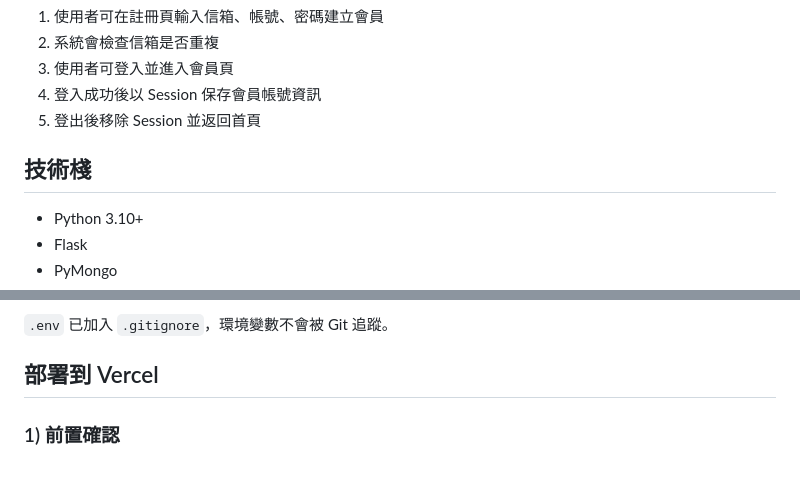
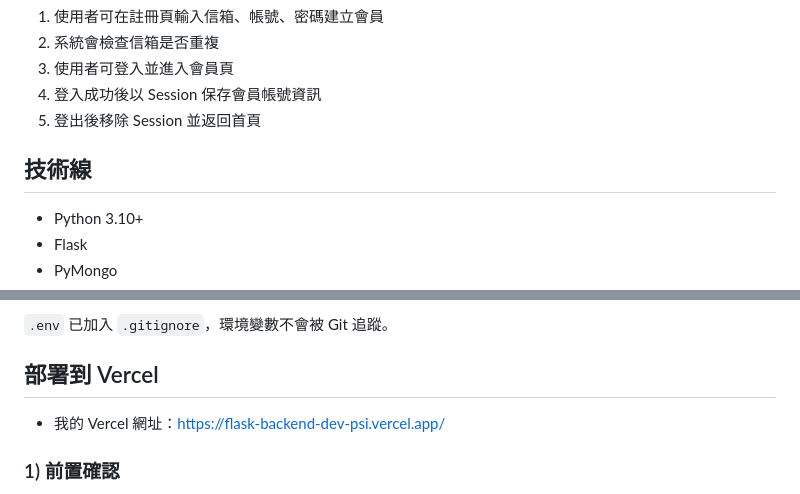
Before and after one commit to Xiaobao0813/Flask-Backend-Dev, a Markdown page: README.md, 2 parts joined by grey strips. Drawn GitHub-style.

Commit message:
Revise 技術棧 section and add deployment info
Updated section headers and added Vercel link.

```diff
--- a/README.md
+++ b/README.md
@@ -18,7 +18,7 @@
 4. 登入成功後以 Session 保存會員帳號資訊
 5. 登出後移除 Session 並返回首頁
 
-## 技術棧
+## 技術線
 
 - Python 3.10+
 - Flask
@@ -96,6 +96,8 @@ python app.py
 
 ## 部署到 Vercel
 
+- 我的 Vercel 網址：https://flask-backend-dev-psi.vercel.app/
+
 ### 1) 前置確認
 
 - 已將專案推到 GitHub
```
